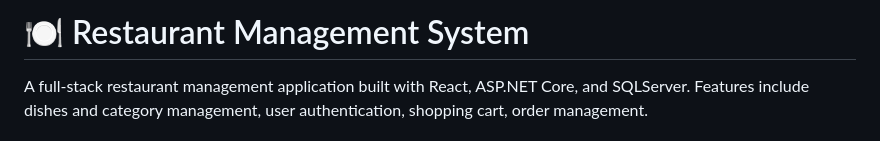
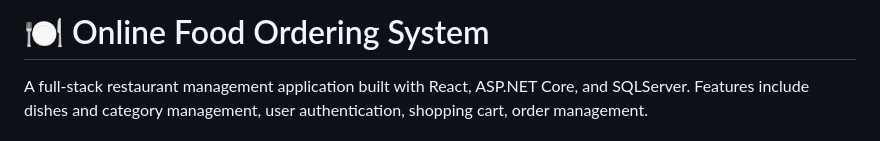
Before and after one commit to Aditya11-git/GithubNewDemo, a Markdown page: README.md, the part around the change. GitHub-like rendering.

```diff
--- a/README.md
+++ b/README.md
@@ -1,4 +1,4 @@
-# 🍽️ Restaurant Management System
+# 🍽️ Online Food Ordering System
 
 A full-stack restaurant management application built with React, ASP.NET Core, and SQLServer. Features include dishes and category management, user authentication, shopping cart, order management.
 
```
